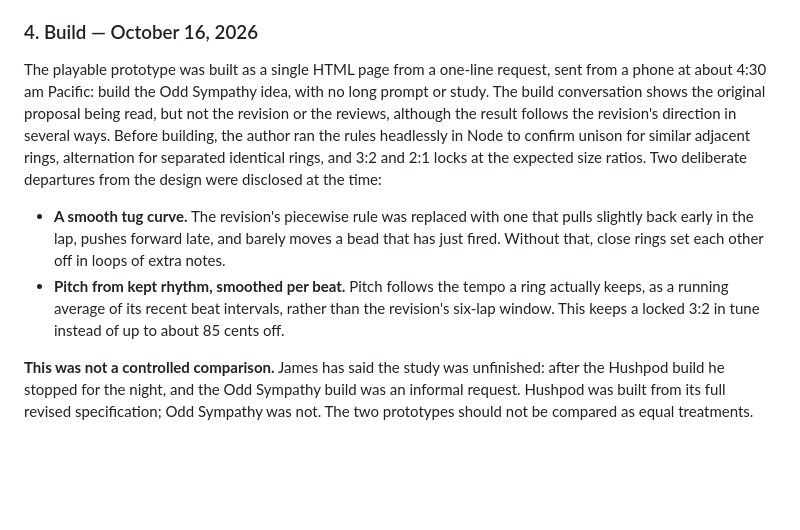
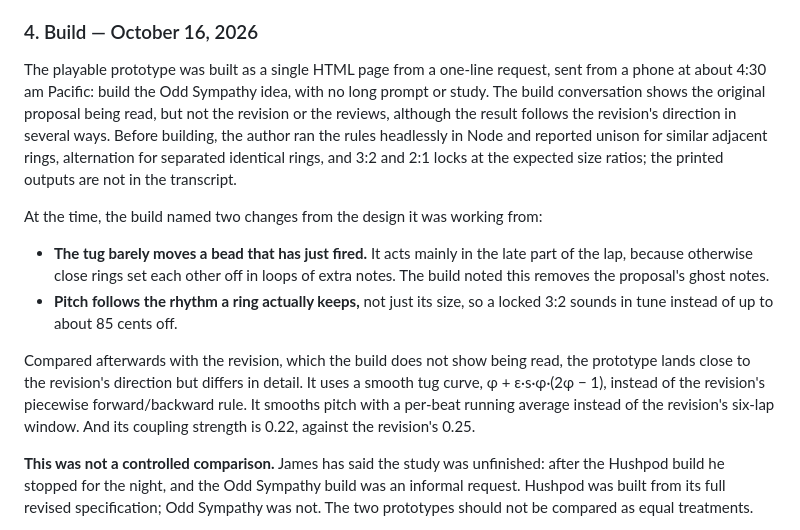
Before and after one commit to jstewdios/periodic-tables, a Markdown page: docs/ODD_SYMPATHY.md, the part around the change. GitHub-like rendering; blank space fills up the shorter version.

Commit message:
Separate what the build disclosed from later comparison with the revision
Address review: the build conversation names its own two changes; the
differences from the revision are a later comparison, since the build
does not show the revision being read.

Co-Authored-By: Claude Opus 5.5 <noreply@anthropic.com>
Claude-Session: https://claude.ai/code/session_019kxqhKN8fvjMgyHFde8HdX

```diff
--- a/docs/ODD_SYMPATHY.md
+++ b/docs/ODD_SYMPATHY.md
@@ -47,10 +47,14 @@ It respecified the rules exactly, raised the coupling strength, and defined pitc
 
 ### 4. Build — October 16, 2026
 
-The playable prototype was built as a single HTML page from a one-line request, sent from a phone at about 4:30 am Pacific: build the Odd Sympathy idea, with no long prompt or study. The build conversation shows the original proposal being read, but not the revision or the reviews, although the result follows the revision's direction in several ways. Before building, the author ran the rules headlessly in Node to confirm unison for similar adjacent rings, alternation for separated identical rings, and 3:2 and 2:1 locks at the expected size ratios. Two deliberate departures from the design were disclosed at the time:
+The playable prototype was built as a single HTML page from a one-line request, sent from a phone at about 4:30 am Pacific: build the Odd Sympathy idea, with no long prompt or study. The build conversation shows the original proposal being read, but not the revision or the reviews, although the result follows the revision's direction in several ways. Before building, the author ran the rules headlessly in Node and reported unison for similar adjacent rings, alternation for separated identical rings, and 3:2 and 2:1 locks at the expected size ratios; the printed outputs are not in the transcript.
 
-- **A smooth tug curve.** The revision's piecewise rule was replaced with one that pulls slightly back early in the lap, pushes forward late, and barely moves a bead that has just fired. Without that, close rings set each other off in loops of extra notes.
-- **Pitch from kept rhythm, smoothed per beat.** Pitch follows the tempo a ring actually keeps, as a running average of its recent beat intervals, rather than the revision's six-lap window. This keeps a locked 3:2 in tune instead of up to about 85 cents off.
+At the time, the build named two changes from the design it was working from:
+
+- **The tug barely moves a bead that has just fired.** It acts mainly in the late part of the lap, because otherwise close rings set each other off in loops of extra notes. The build noted this removes the proposal's ghost notes.
+- **Pitch follows the rhythm a ring actually keeps,** not just its size, so a locked 3:2 sounds in tune instead of up to about 85 cents off.
+
+Compared afterwards with the revision, which the build does not show being read, the prototype lands close to the revision's direction but differs in detail. It uses a smooth tug curve, φ + ε·s·φ·(2φ − 1), instead of the revision's piecewise forward/backward rule. It smooths pitch with a per-beat running average instead of the revision's six-lap window. And its coupling strength is 0.22, against the revision's 0.25.
 
 **This was not a controlled comparison.** James has said the study was unfinished: after the Hushpod build he stopped for the night, and the Odd Sympathy build was an informal request. Hushpod was built from its full revised specification; Odd Sympathy was not. The two prototypes should not be compared as equal treatments.
 
```
